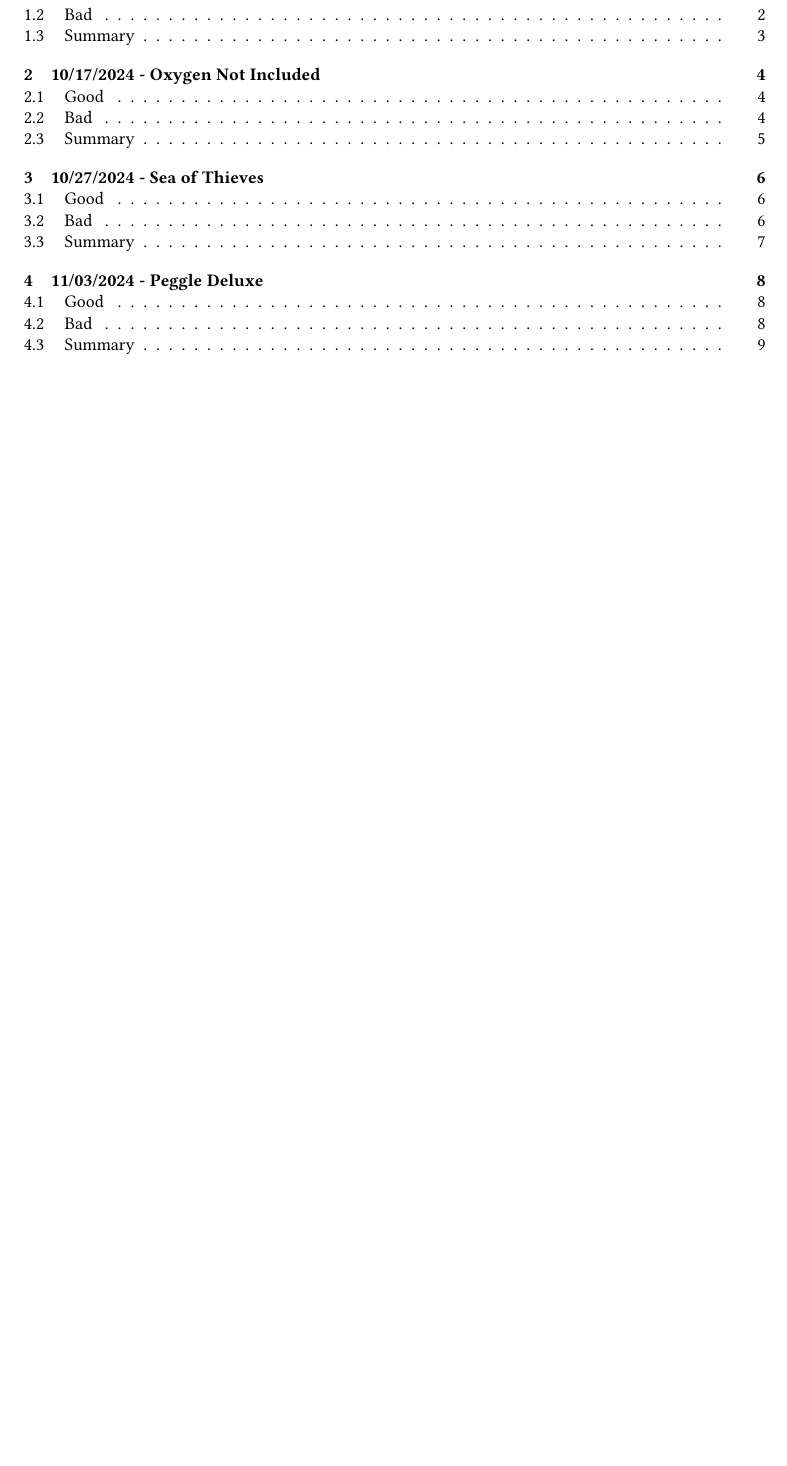
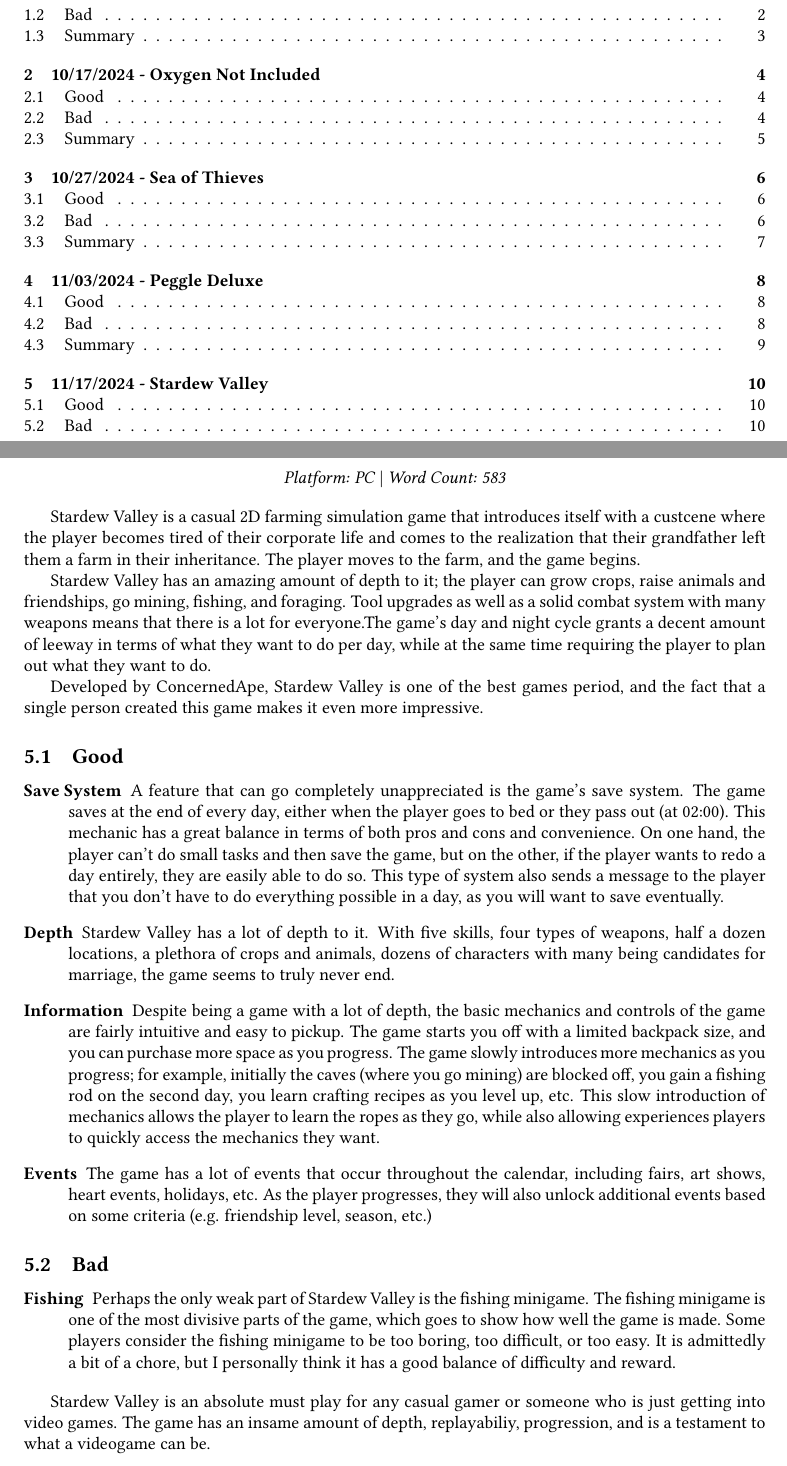
Before and after one commit to MSWS/CSCI-321, a LaTeX document (journal.tex): part of page 1 of 9 before the commit and two parts of pages 1 and 10 of 10 after it, the two joined at a grey line, cut so that both start at the same text, the shorter picture padded with empty space. Compiled offline with pdfLaTeX; a LaTeX package or settings file that is missing is left out.

Commit message:
Update journal

```diff
--- a/journal.tex
+++ b/journal.tex
@@ -350,4 +350,73 @@
 games. I was originally introduced to Peggle Deluxe through a speedrunner who
 showcased the game's high skill ceiling alongside fun and engaging gameplay.
 
+\pagebreak
+
+\section{11/17/2024 - Stardew Valley}
+
+\begin{center}
+      \textit{Platform: PC} | \textit{Word Count: 583}
+\end{center}
+
+Stardew Valley is a casual 2D farming simulation game that introduces itself
+with a custcene where the player becomes tired of their corporate life and comes
+to the realization that their grandfather left them a farm in their inheritance.
+The player moves to the farm, and the game begins.
+
+Stardew Valley has an amazing amount of depth to it; the player can grow crops,
+raise animals and friendships, go mining, fishing, and foraging. Tool upgrades
+as well as a solid combat system with many weapons means that there is a lot for
+everyone.The game's day and night cycle grants a decent amount of leeway in
+terms of what they want to do per day, while at the same time requiring the
+player to plan out what they want to do.
+
+Developed by ConcernedApe, Stardew Valley is one of the best games period, and
+the fact that a single person created this game makes it even more impressive.
+
+\subsection{Good}
+\begin{description}
+      \item[Save System] A feature that can go completely unappreciated is the
+            game's save system. The game saves at the end of every day, either when
+            the player goes to bed or they pass out (at 02:00). This mechanic
+            has a great balance in terms of both pros and cons and convenience.
+            On one hand, the player can't do small tasks and then save the
+            game, but on the other, if the player wants to redo a day entirely,
+            they are easily able to do so.
+            This type of system also sends a message to the player that you
+            don't have to do everything possible in a day, as you will want to
+            save eventually.
+      \item[Depth] Stardew Valley has a lot of depth to it. With five skills,
+            four types of weapons, half a dozen locations, a plethora of crops and
+            animals, dozens of characters with many being candidates for marriage, the
+            game seems to truly never end.
+      \item[Information] Despite being a game with a lot of depth, the basic
+            mechanics and controls of the game are fairly intuitive and easy to
+            pickup. The game starts you off with a limited backpack size, and
+            you can purchase more space as you progress. The game slowly
+            introduces more mechanics as you progress; for example, initially
+            the caves (where you go mining) are blocked off, you gain a fishing
+            rod on the second day, you learn crafting recipes as you level up,
+            etc. This slow introduction of mechanics allows the player to learn
+            the ropes as they go, while also allowing experiences players to
+            quickly access the mechanics they want.
+      \item[Events] The game has a lot of events that occur throughout the
+            calendar, including fairs, art shows, heart events, holidays, etc.
+            As the player progresses, they will also unlock additional events
+            based on some criteria (e.g. friendship level, season, etc.)
+\end{description}
+
+\subsection{Bad}
+\begin{description}
+      \item[Fishing] Perhaps the only weak part of Stardew Valley is the fishing
+            minigame. The fishing minigame is one of the most divisive parts of
+            the game, which goes to show how well the game is made. Some players
+            consider the fishing minigame to be too boring, too difficult, or
+            too easy. It is admittedly a bit of a chore, but I personally think
+            it has a good balance of difficulty and reward.
+\end{description}
+
+Stardew Valley is an absolute must play for any casual gamer or someone who is
+just getting into video games. The game has an insame amount of depth,
+replayabiliy, progression, and is a testament to what a videogame can be.
+
 \end{document}
```
Also changed, not shown: journal.pdf, 1 other file.
